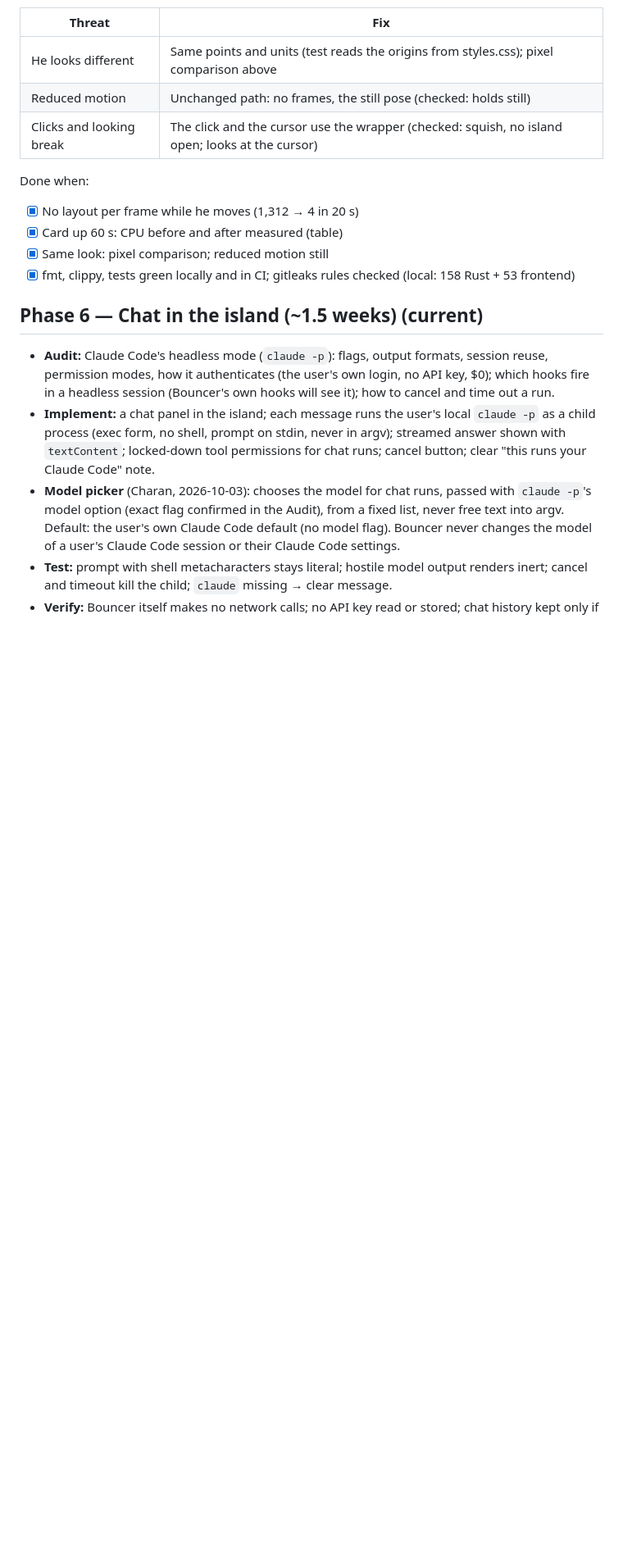
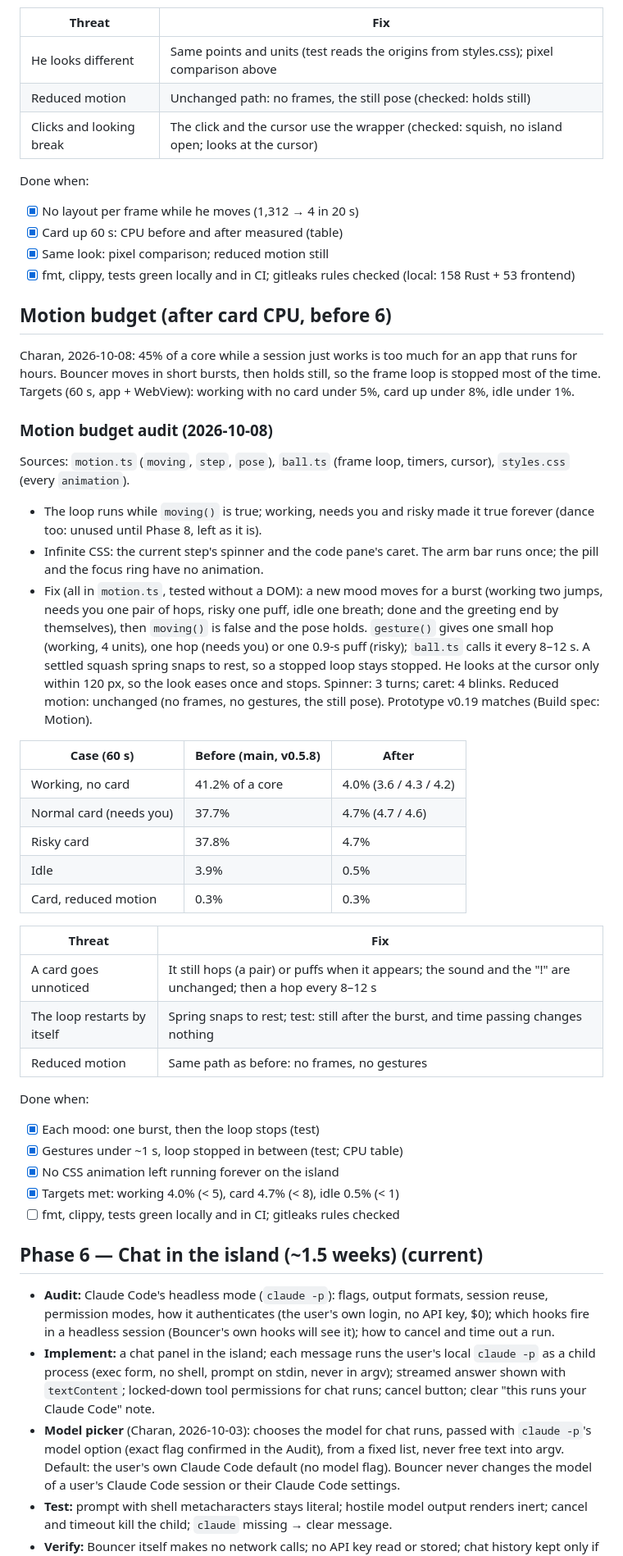
Before and after one commit to charanp11/bouncer-app, a Markdown page: docs/PLAN.md, the part around the change. Shown at 82% size. Rendered like a GitHub page; blank space fills up the shorter version.

Commit message:
docs: motion budget audit and before/after numbers

```diff
--- a/docs/PLAN.md
+++ b/docs/PLAN.md
@@ -2327,6 +2327,55 @@ Done when:
 - [x] fmt, clippy, tests green locally and in CI; gitleaks rules checked
   (local: 158 Rust + 53 frontend)
 
+## Motion budget (after card CPU, before 6)
+
+Charan, 2026-10-08: 45% of a core while a session just works is too much
+for an app that runs for hours. Bouncer moves in short bursts, then holds
+still, so the frame loop is stopped most of the time. Targets (60 s, app +
+WebView): working with no card under 5%, card up under 8%, idle under 1%.
+
+### Motion budget audit (2026-10-08)
+
+Sources: `motion.ts` (`moving`, `step`, `pose`), `ball.ts` (frame loop,
+timers, cursor), `styles.css` (every `animation`).
+
+- The loop runs while `moving()` is true; working, needs you and risky
+  made it true forever (dance too: unused until Phase 8, left as it is).
+- Infinite CSS: the current step's spinner and the code pane's caret.
+  The arm bar runs once; the pill and the focus ring have no animation.
+- Fix (all in `motion.ts`, tested without a DOM): a new mood moves for a
+  burst (working two jumps, needs you one pair of hops, risky one puff,
+  idle one breath; done and the greeting end by themselves), then
+  `moving()` is false and the pose holds. `gesture()` gives one small
+  hop (working, 4 units), one hop (needs you) or one 0.9-s puff (risky);
+  `ball.ts` calls it every 8–12 s. A settled squash spring snaps to rest,
+  so a stopped loop stays stopped. He looks at the cursor only within
+  120 px, so the look eases once and stops. Spinner: 3 turns; caret: 4
+  blinks. Reduced motion: unchanged (no frames, no gestures, the still
+  pose). Prototype v0.19 matches (Build spec: Motion).
+
+| Case (60 s) | Before (main, v0.5.8) | After |
+| --- | --- | --- |
+| Working, no card | 41.2% of a core | 4.0% (3.6 / 4.3 / 4.2) |
+| Normal card (needs you) | 37.7% | 4.7% (4.7 / 4.6) |
+| Risky card | 37.8% | 4.7% |
+| Idle | 3.9% | 0.5% |
+| Card, reduced motion | 0.3% | 0.3% |
+
+| Threat | Fix |
+| --- | --- |
+| A card goes unnoticed | It still hops (a pair) or puffs when it appears; the sound and the "!" are unchanged; then a hop every 8–12 s |
+| The loop restarts by itself | Spring snaps to rest; test: still after the burst, and time passing changes nothing |
+| Reduced motion | Same path as before: no frames, no gestures |
+
+Done when:
+
+- [x] Each mood: one burst, then the loop stops (test)
+- [x] Gestures under ~1 s, loop stopped in between (test; CPU table)
+- [x] No CSS animation left running forever on the island
+- [x] Targets met: working 4.0% (< 5), card 4.7% (< 8), idle 0.5% (< 1)
+- [ ] fmt, clippy, tests green locally and in CI; gitleaks rules checked
+
 ## Phase 6 — Chat in the island (~1.5 weeks) (current)
 
 - **Audit:** Claude Code's headless mode (`claude -p`): flags, output formats,
```
